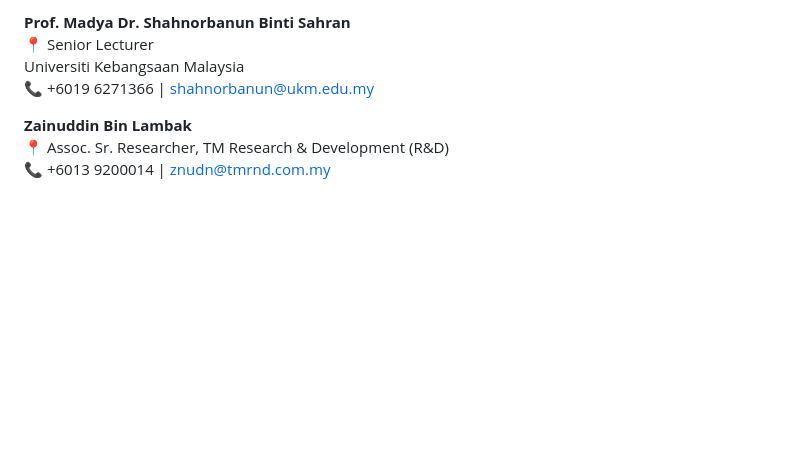
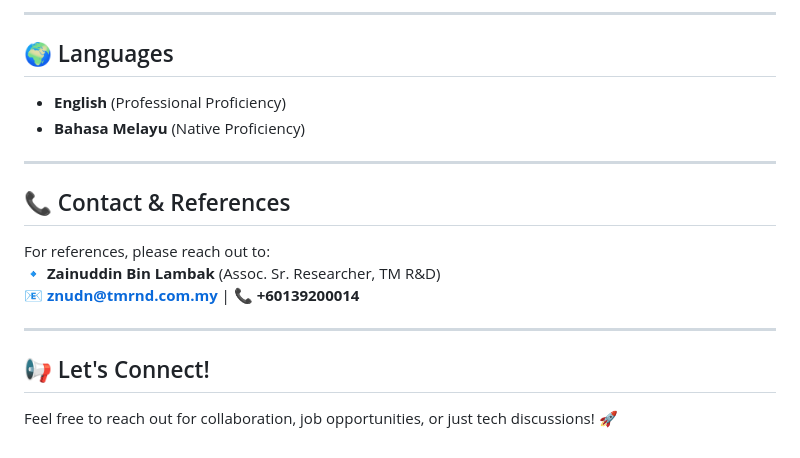
Before and after one commit to naqiudinfandy/naqiudinfandy.github.io, a Markdown page: README.md, the part around the change printed below. Rendered like a GitHub page; blank space fills up the shorter version.

```diff
--- a/README.md
+++ b/README.md
@@ -130,9 +112,19 @@
 
-**Prof. Madya Dr. Shahnorbanun Binti Sahran**
-📍 Senior Lecturer
-Universiti Kebangsaan Malaysia
-📞 +6019 6271366 | [shahnorbanun@ukm.edu.my](mailto:shahnorbanun@ukm.edu.my)
+---
 
-**Zainuddin Bin Lambak**
-📍 Assoc. Sr. Researcher, TM Research & Development (R&D)
-📞 +6013 9200014 | [znudn@tmrnd.com.my](mailto:znudn@tmrnd.com.my)
+## 🌍 Languages
+- **English** (Professional Proficiency)
+- **Bahasa Melayu** (Native Proficiency)
+
+---
+
+## 📞 Contact & References
+
+For references, please reach out to:
+🔹 **Zainuddin Bin Lambak** (Assoc. Sr. Researcher, TM R&D)
+📧 **znudn@tmrnd.com.my** | 📞 **+60139200014**
+
+---
+
+## 📢 Let's Connect!
+Feel free to reach out for collaboration, job opportunities, or just tech discussions! 🚀
```
Also changed, not shown: other parts of README.md (+73 -91 lines).
